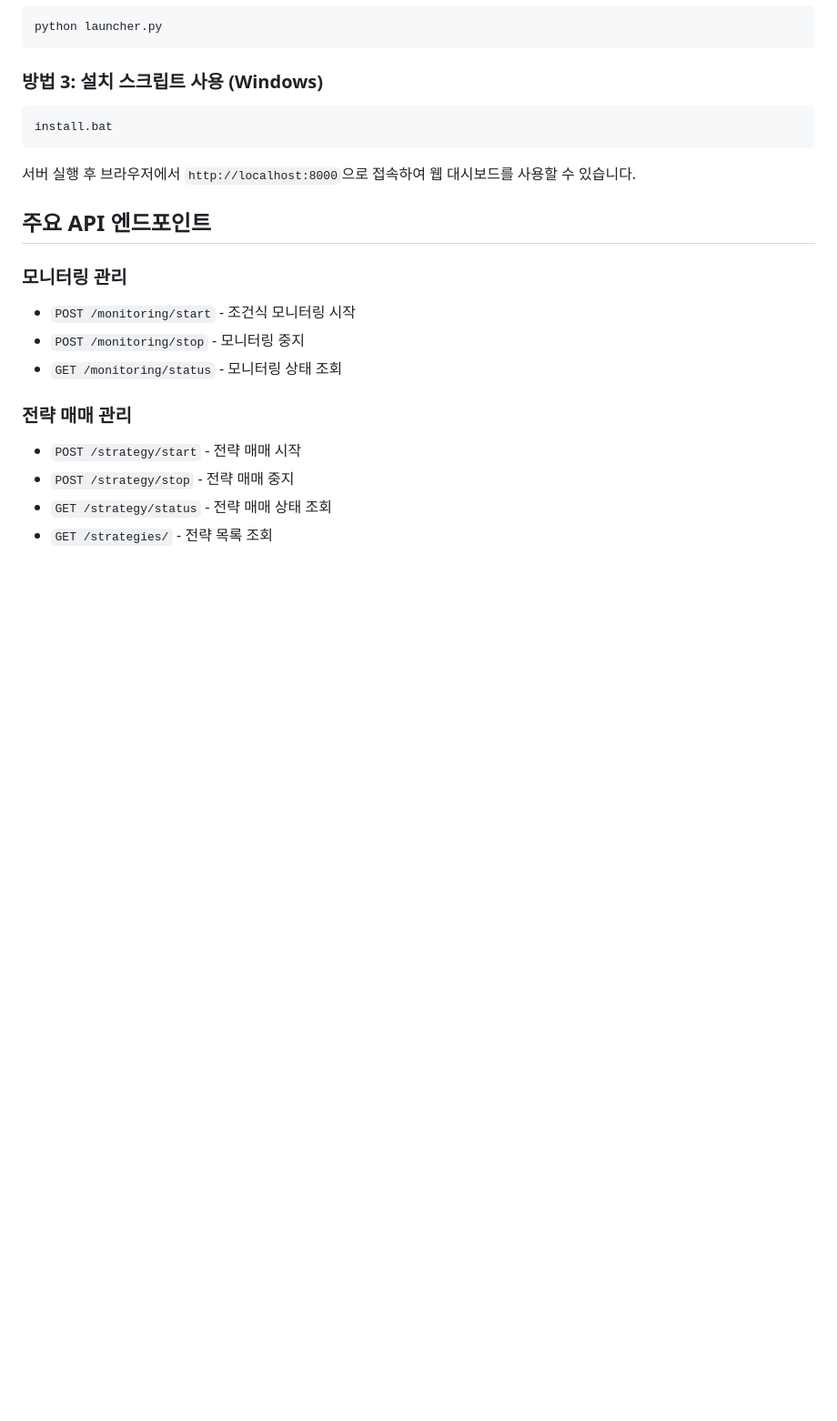
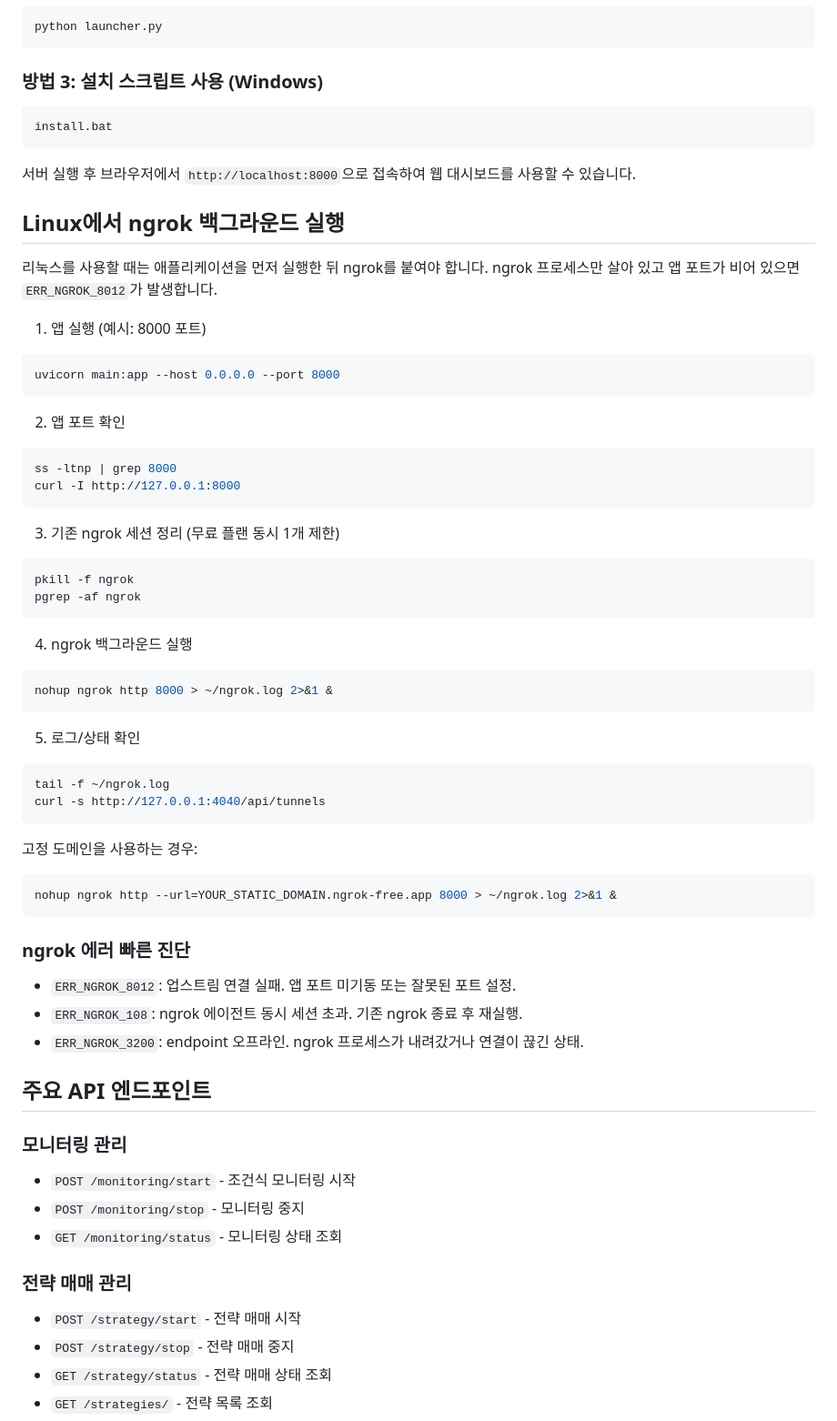
Before and after one commit to hyeongdon/stocke, a Markdown page: README.md, the part around the change. Shown at 91% size. Rendered like a GitHub page; blank space fills up the shorter version.

Commit message:
ngrok readme update

````diff
--- a/README.md
+++ b/README.md
@@ -74,6 +74,49 @@ install.bat
 ```
 
 서버 실행 후 브라우저에서 `http://localhost:8000`으로 접속하여 웹 대시보드를 사용할 수 있습니다.
+
+## Linux에서 ngrok 백그라운드 실행
+
+리눅스를 사용할 때는 애플리케이션을 먼저 실행한 뒤 ngrok를 붙여야 합니다. ngrok 프로세스만 살아 있고 앱 포트가 비어 있으면 `ERR_NGROK_8012`가 발생합니다.
+
+1. 앱 실행 (예시: 8000 포트)
+```bash
+uvicorn main:app --host 0.0.0.0 --port 8000
+```
+
+2. 앱 포트 확인
+```bash
+ss -ltnp | grep 8000
+curl -I http://127.0.0.1:8000
+```
+
+3. 기존 ngrok 세션 정리 (무료 플랜 동시 1개 제한)
+```bash
+pkill -f ngrok
+pgrep -af ngrok
+```
+
+4. ngrok 백그라운드 실행
+```bash
+nohup ngrok http 8000 > ~/ngrok.log 2>&1 &
+```
+
+5. 로그/상태 확인
+```bash
+tail -f ~/ngrok.log
+curl -s http://127.0.0.1:4040/api/tunnels
+```
+
+고정 도메인을 사용하는 경우:
+```bash
+nohup ngrok http --url=YOUR_STATIC_DOMAIN.ngrok-free.app 8000 > ~/ngrok.log 2>&1 &
+```
+
+### ngrok 에러 빠른 진단
+
+- `ERR_NGROK_8012`: 업스트림 연결 실패. 앱 포트 미기동 또는 잘못된 포트 설정.
+- `ERR_NGROK_108`: ngrok 에이전트 동시 세션 초과. 기존 ngrok 종료 후 재실행.
+- `ERR_NGROK_3200`: endpoint 오프라인. ngrok 프로세스가 내려갔거나 연결이 끊긴 상태.
 
 ## 주요 API 엔드포인트
 
````
